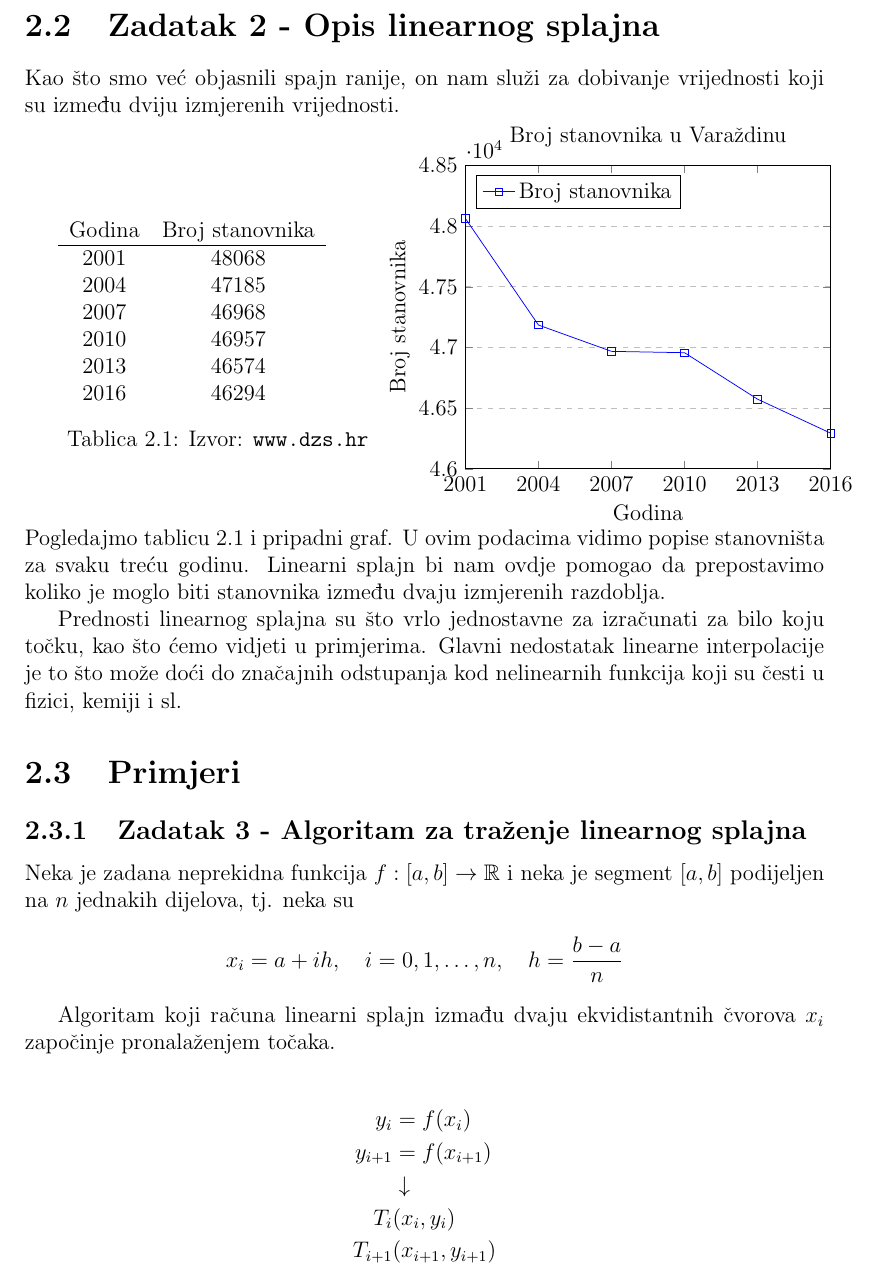
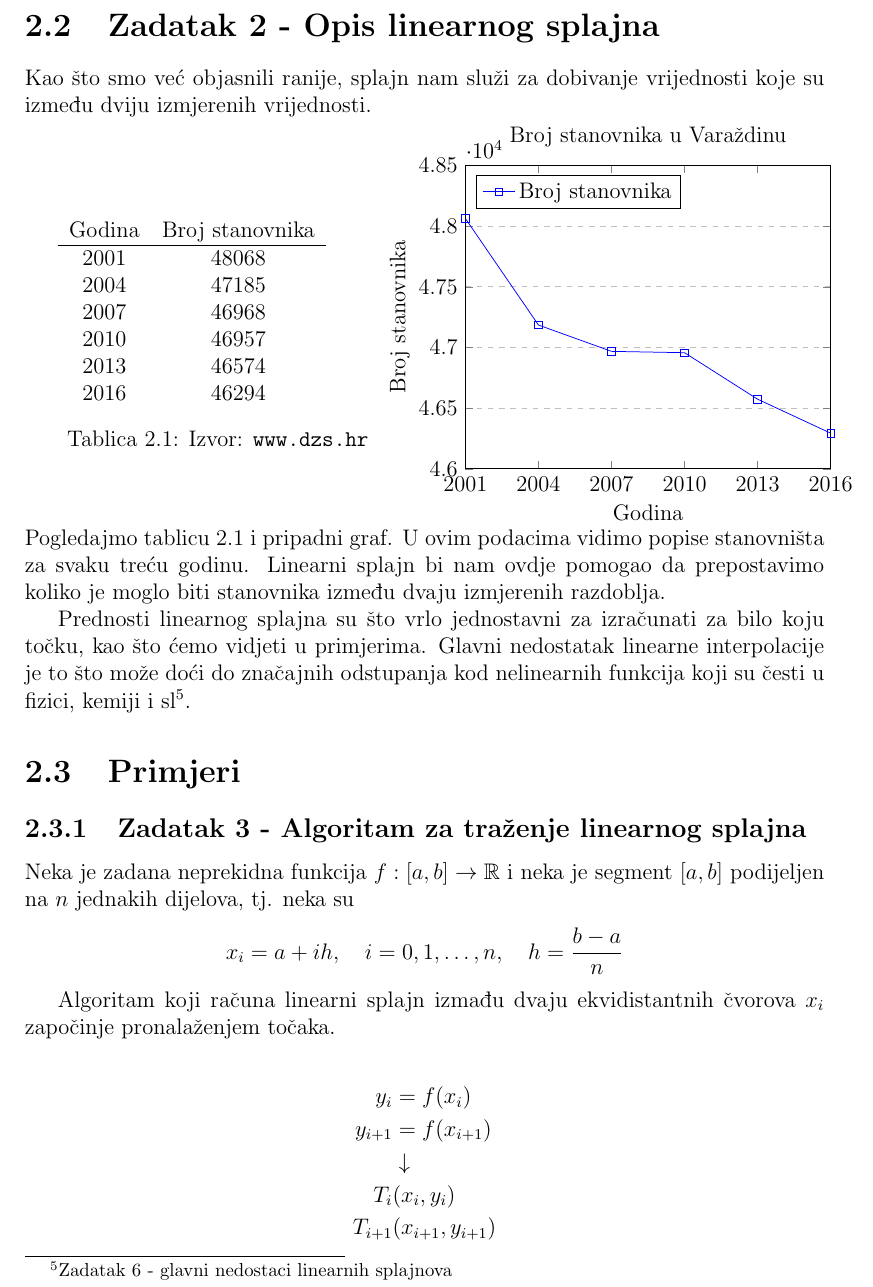
Before and after one commit to filipnovacki/Linearni-splajn.-Po-dijelovima-kubi-na-interpolacija, a LaTeX document (rad/rad.tex): part of page 6 of 18, cut so that both start at the same text. Compiled offline with pdfLaTeX.

Commit message:
Ispravljene minorne greške i tipfeleri

```diff
--- a/rad/rad.tex
+++ b/rad/rad.tex
@@ -100,7 +100,7 @@
 
 	\section{Zadatak 2 - Opis linearnog splajna}
 
-	Kao što smo već objasnili spajn ranije, on nam služi za dobivanje vrijednosti koji su između dviju izmjerenih vrijednosti.
+	Kao što smo već objasnili ranije, splajn nam služi za dobivanje vrijednosti koje su između dviju izmjerenih vrijednosti.
 
 	\begin{minipage}{0.4\textwidth}
 	\begin{table}[H]
@@ -177,7 +177,7 @@
 	\end{minipage}
 	Pogledajmo tablicu \ref{dzsStan} i pripadni graf. U ovim podacima vidimo popise stanovništa za svaku treću godinu. Linearni splajn bi nam ovdje pomogao da prepostavimo koliko je moglo biti stanovnika između dvaju izmjerenih razdoblja.
 
-	Prednosti linearnog splajna su što vrlo jednostavne za izračunati za bilo koju točku, kao što ćemo vidjeti u primjerima. Glavni nedostatak linearne interpolacije je to što može doći do značajnih odstupanja kod nelinearnih funkcija koji su česti u fizici, kemiji i sl.
+	Prednosti linearnog splajna su što vrlo jednostavni za izračunati za bilo koju točku, kao što ćemo vidjeti u primjerima. Glavni nedostatak linearne interpolacije je to što može doći do značajnih odstupanja kod nelinearnih funkcija koji su česti u fizici, kemiji i sl\footnote{Zadatak 6 - glavni nedostaci linearnih splajnova}.
 	\section{Primjeri}
 		\subsection{Zadatak 3 - Algoritam za traženje linearnog splajna}
 		Neka je zadana neprekidna funkcija $f:[a,b]\rightarrow \mathbb{R} $ i neka je segment $[a,b]$ podijeljen na $n$ jednakih dijelova, tj. neka su
```
Also changed, not shown: rad/rad.pdf, rad/rad.tex (4 more changed lines).
